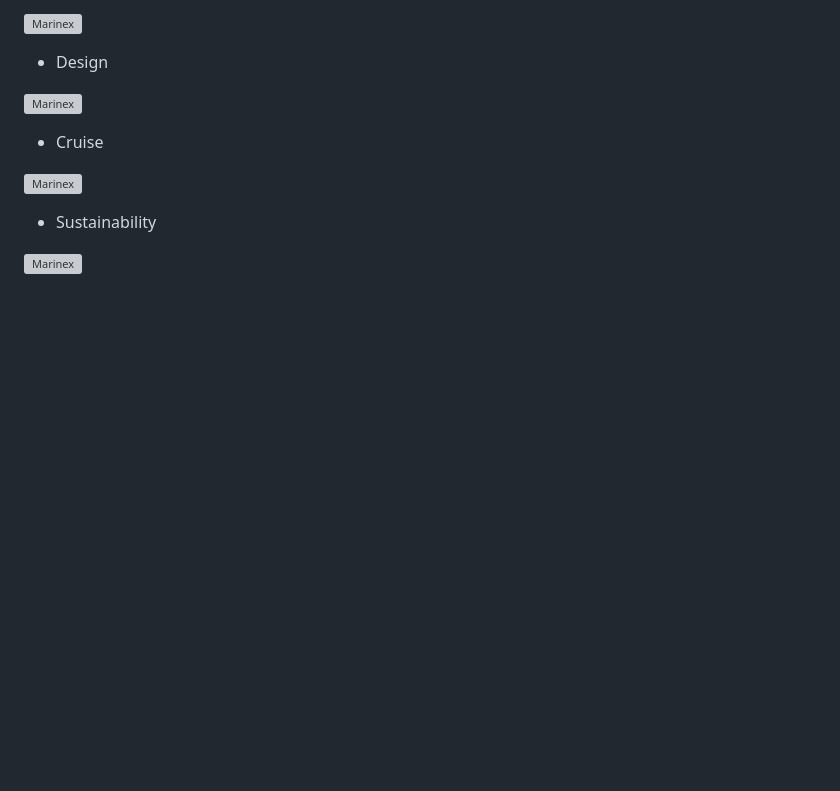
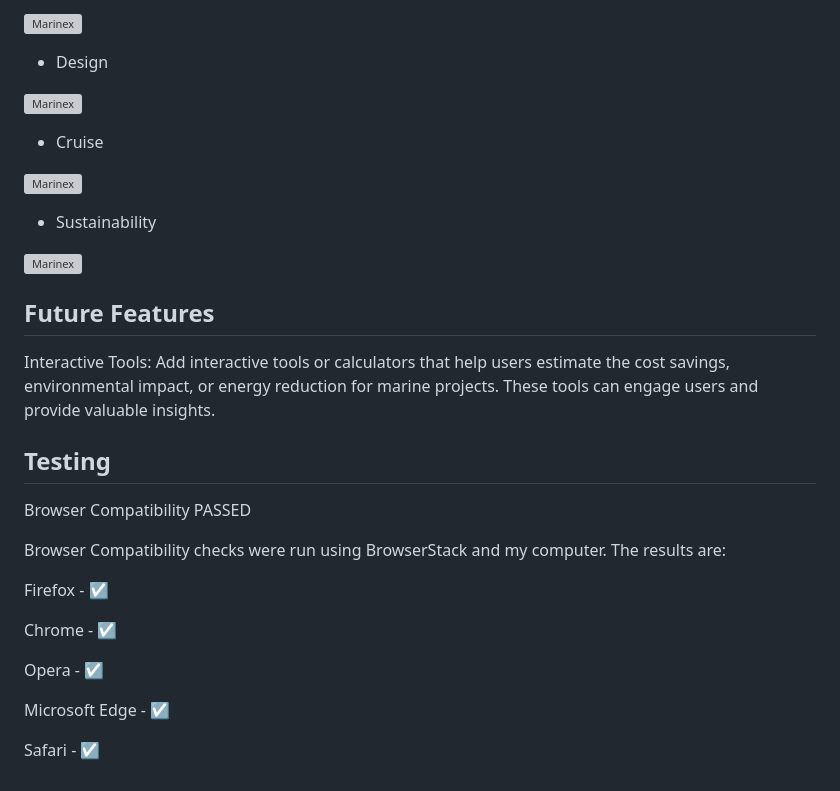
Before and after one commit to estii20/marinex, a Markdown page: README.md, the part around the change. GitHub-like rendering; blank space fills up the shorter version; grey boxes are pictures that could not be loaded.

Commit message:
Add Future Features to README.md and Testing results

```diff
--- a/README.md
+++ b/README.md
@@ -185,3 +185,23 @@ Bootstrap cards, with images relevant to the service offered. Contrasting Dark B
   - Sustainability
 
   ![Marinex](documentation/environmental.png "Environmental Section")
+
+## Future Features
+
+Interactive Tools: Add interactive tools or calculators that help users estimate the cost savings, environmental impact, or energy reduction for marine projects. These tools can engage users and provide valuable insights.
+
+## Testing
+
+Browser Compatibility PASSED
+
+Browser Compatibility checks were run using BrowserStack and my computer. The results are:
+
+Firefox - ☑
+
+Chrome - ☑
+
+Opera - ☑
+
+Microsoft Edge - ☑
+
+Safari - ☑
```
